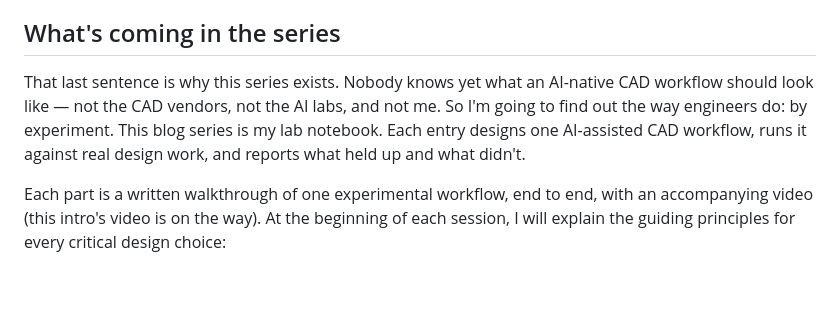
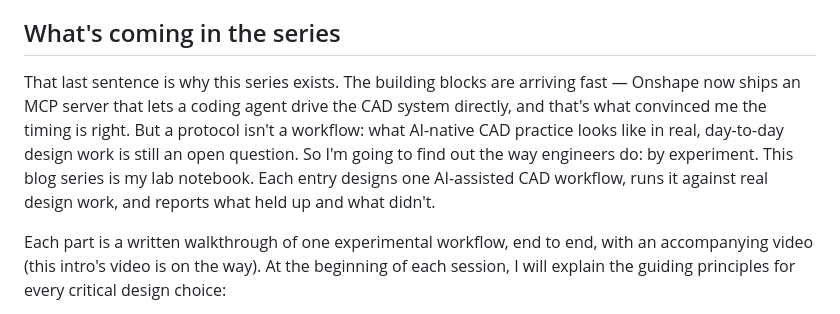
Before and after one commit to vincexl/hucrafts-website, a Markdown page: content/blog/cad-claude-code-01-why-this-series.md, the part around the change. GitHub-like rendering; blank space fills up the shorter version.

Commit message:
Credit Onshape MCP as series motivation in part 1
Co-Authored-By: Claude Fable 5 <noreply@anthropic.com>

```diff
--- a/content/blog/cad-claude-code-01-why-this-series.md
+++ b/content/blog/cad-claude-code-01-why-this-series.md
@@ -32,7 +32,7 @@ In this framework, one-off scripting becomes a defined and reusable human-in-the
 
 ## What's coming in the series
 
-That last sentence is why this series exists. Nobody knows yet what an AI-native CAD workflow should look like — not the CAD vendors, not the AI labs, and not me. So I'm going to find out the way engineers do: by experiment. This blog series is my lab notebook. Each entry designs one AI-assisted CAD workflow, runs it against real design work, and reports what held up and what didn't.
+That last sentence is why this series exists. The building blocks are arriving fast — Onshape now ships an MCP server that lets a coding agent drive the CAD system directly, and that's what convinced me the timing is right. But a protocol isn't a workflow: what AI-native CAD practice looks like in real, day-to-day design work is still an open question. So I'm going to find out the way engineers do: by experiment. This blog series is my lab notebook. Each entry designs one AI-assisted CAD workflow, runs it against real design work, and reports what held up and what didn't.
 
 Each part is a written walkthrough of one experimental workflow, end to end, with an accompanying video (this intro's video is on the way). At the beginning of each session, I will explain the guiding principles for every critical design choice:
 
```
